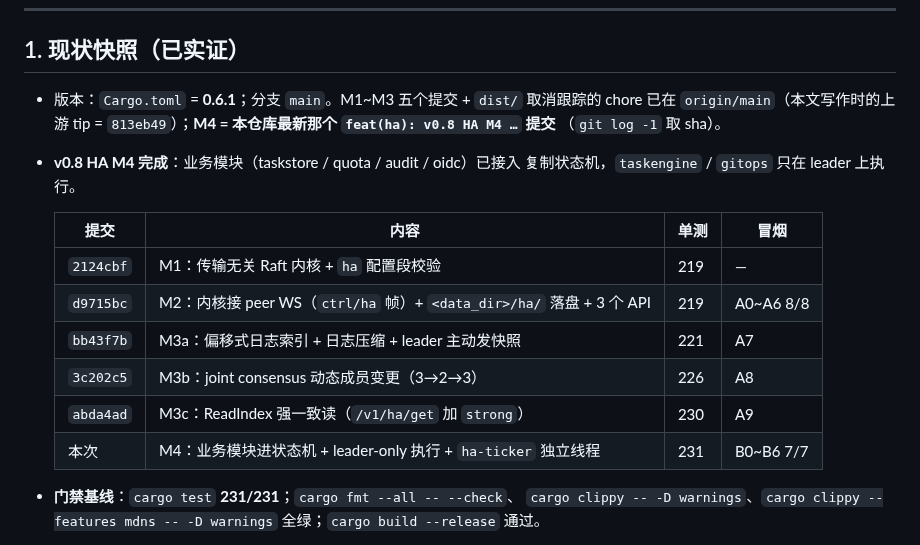
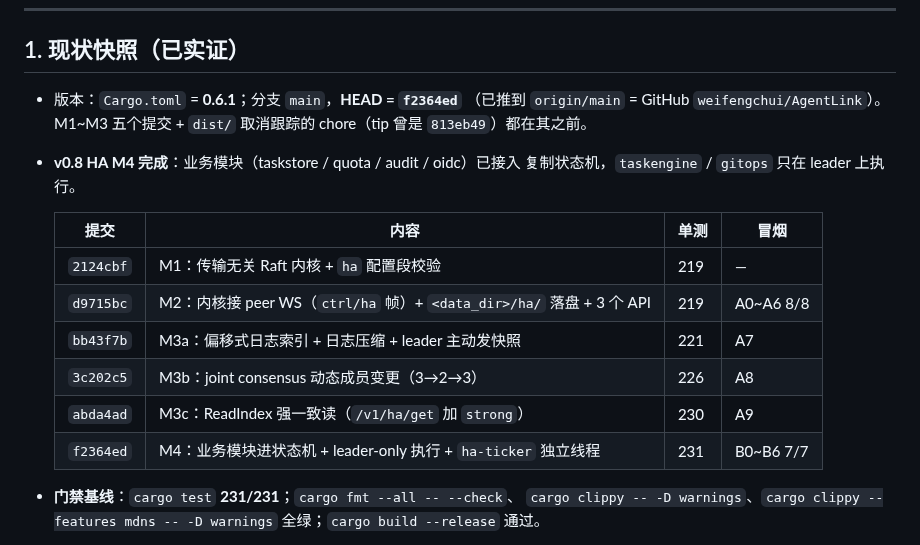
Before and after one commit to weifengchui/AgentLink, a Markdown page: docs/开发交接-v0.8-HA-M4-2026-10-21.md, the part around the change. Rendered like a GitHub page.

Commit message:
docs(ha): M4 交接补提交号与 HEAD 快照
另一台机器按 `git log` 对齐时不用再猜 M4 是哪个提交：交接文档现状快照里
直接写 HEAD = f2364ed，里程碑表 M4 行也补上同一 sha。纯文档，无代码改动。

```diff
--- a/docs/开发交接-v0.8-HA-M4-2026-10-21.md
+++ b/docs/开发交接-v0.8-HA-M4-2026-10-21.md
@@ -11,10 +11,9 @@
 
 ## 1. 现状快照（已实证）
 
-- 版本：`Cargo.toml` = **0.6.1**；分支 `main`。M1~M3 五个提交 +
-  `dist/` 取消跟踪的 chore 已在 `origin/main`（本文写作时的上游 tip =
-  `813eb49`）；**M4 = 本仓库最新那个 `feat(ha): v0.8 HA M4 …` 提交**
-  （`git log -1` 取 sha）。
+- 版本：`Cargo.toml` = **0.6.1**；分支 `main`，**HEAD = `f2364ed`**
+  （已推到 `origin/main` = GitHub `weifengchui/AgentLink`）。M1~M3 五个提交 +
+  `dist/` 取消跟踪的 chore（tip 曾是 `813eb49`）都在其之前。
 - **v0.8 HA M4 完成**：业务模块（taskstore / quota / audit / oidc）已接入
   复制状态机，`taskengine` / `gitops` 只在 leader 上执行。
 
@@ -25,7 +24,7 @@
   | `bb43f7b` | M3a：偏移式日志索引 + 日志压缩 + leader 主动发快照 | 221 | A7 |
   | `3c202c5` | M3b：joint consensus 动态成员变更（3→2→3） | 226 | A8 |
   | `abda4ad` | M3c：ReadIndex 强一致读（`/v1/ha/get` 加 `strong`） | 230 | A9 |
-  | 本次 | M4：业务模块进状态机 + leader-only 执行 + `ha-ticker` 独立线程 | 231 | B0~B6 7/7 |
+  | `f2364ed` | M4：业务模块进状态机 + leader-only 执行 + `ha-ticker` 独立线程 | 231 | B0~B6 7/7 |
 
 - **门禁基线**：`cargo test` **231/231**；`cargo fmt --all -- --check`、
   `cargo clippy -- -D warnings`、`cargo clippy --features mdns -- -D warnings`
```
